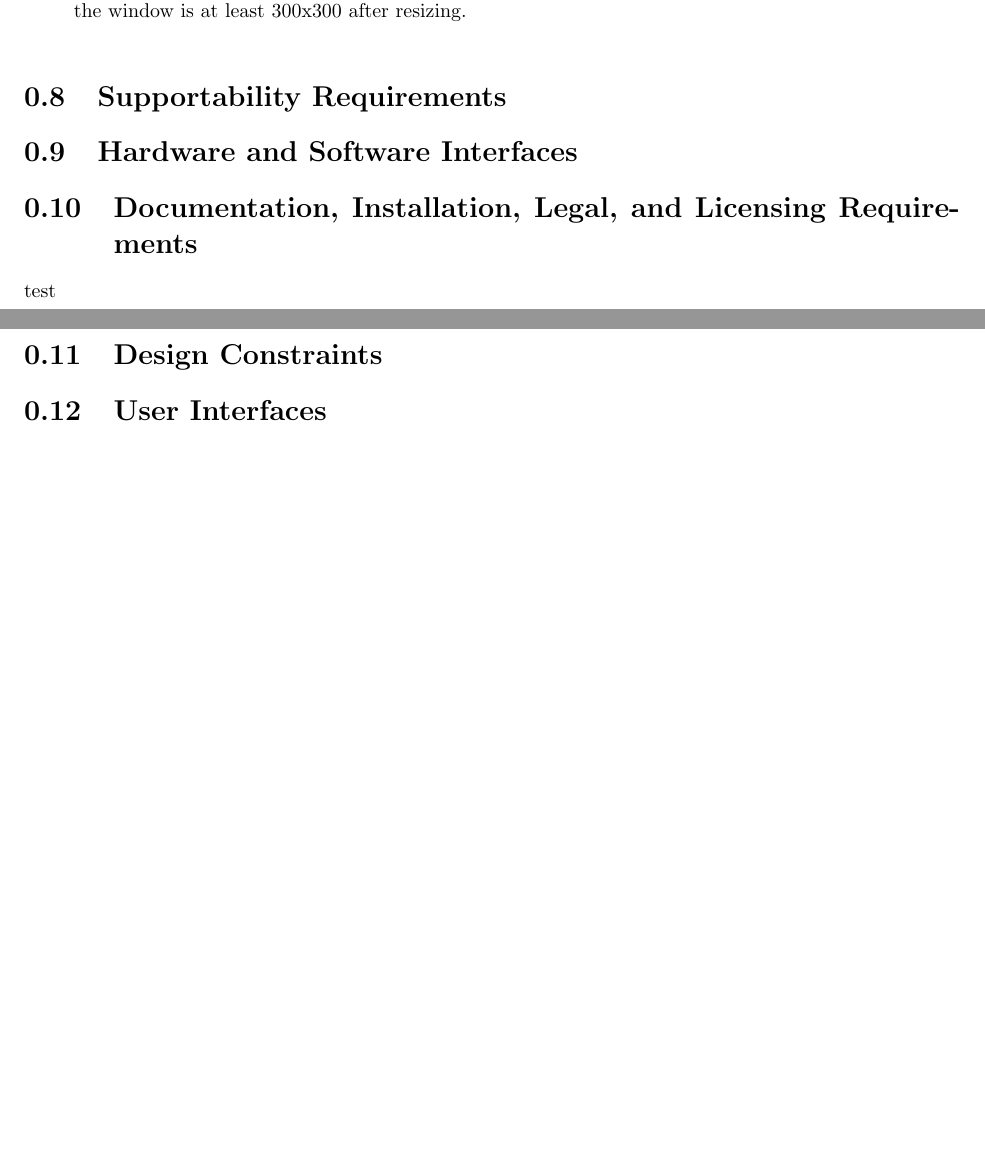
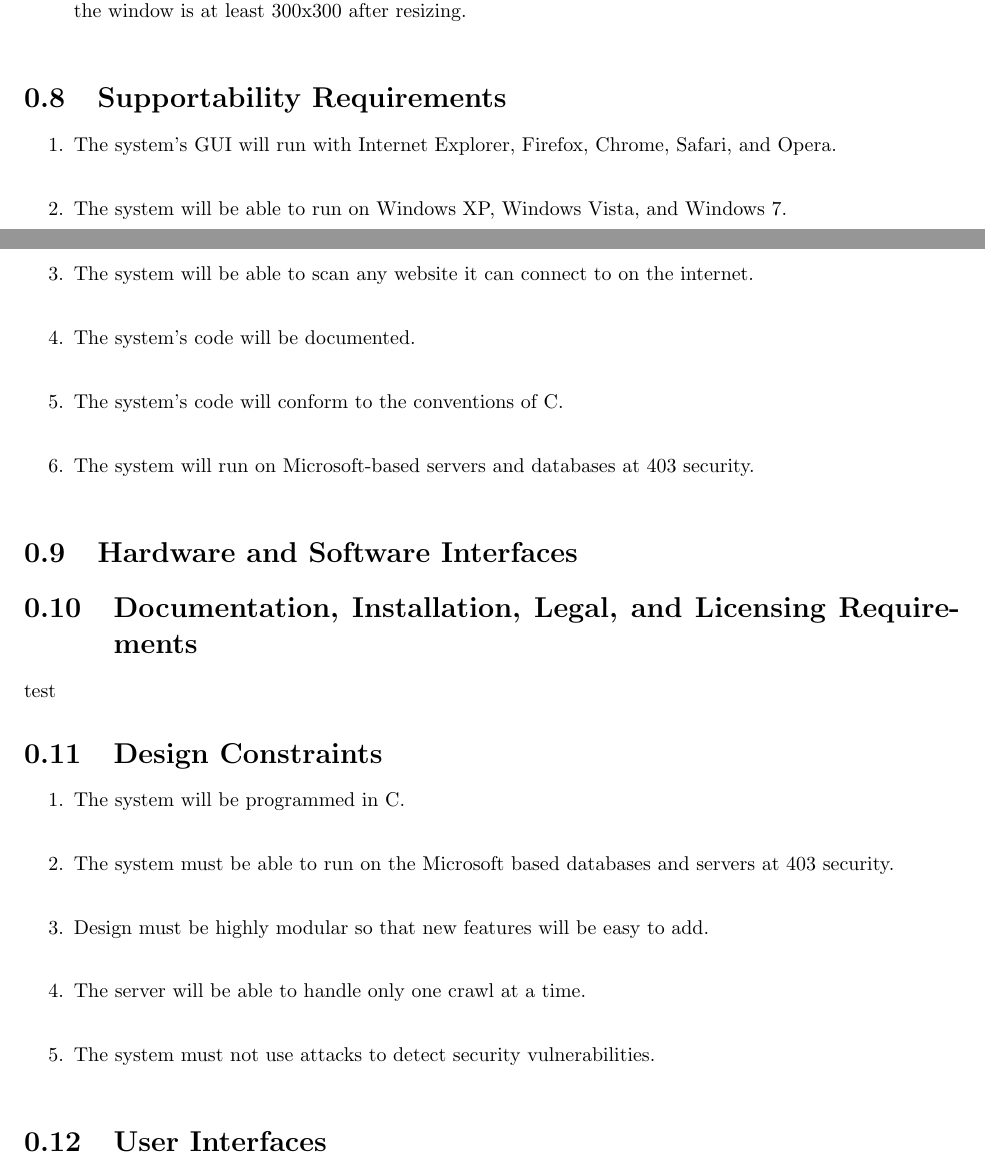
Before and after one commit to siegleal/Crawler, a LaTeX document (doc/Milestone3.tex, which reads doc/DesignConstraints.tex, doc/Supportability.tex): two parts of pages 2 and 3 of 3, joined at a grey line, cut so that both start at the same text, the shorter picture padded with empty space. Compiled offline with pdfLaTeX.

Commit message:
Design constraints and supportability added.

```diff
--- a/doc/DesignConstraints.tex
+++ b/doc/DesignConstraints.tex
@@ -1 +1,9 @@
 \section{Design Constraints}
+\begin{enumerate}
+\item The system will be programmed in C#.\\
+\item The system must be able to run on the Microsoft based databases and servers at 403 security.\\
+%\item Any data stored to the databse will be encrypted.
+\item Design must be highly modular so that new features will be easy to add.\\
+\item The server will be able to handle only one crawl at a time.\\
+\item The system must not use attacks to detect security vulnerabilities.\\
+\end{enumerate}
--- a/doc/Supportability.tex
+++ b/doc/Supportability.tex
@@ -1 +1,9 @@
 \section{Supportability Requirements}
+\begin{enumerate}
+\item The system's GUI will run with Internet Explorer, Firefox, Chrome, Safari, and Opera.\\
+\item The system will be able to run on Windows XP, Windows Vista, and Windows 7.\\
+\item The system will be able to scan any website it can connect to on the internet.\\
+\item The system's code will be documented.\\
+\item The system's code will conform to the conventions of C#.\\
+\item The system will run on Microsoft-based servers and databases at 403 security.\\
+\end{enumerate}
```
